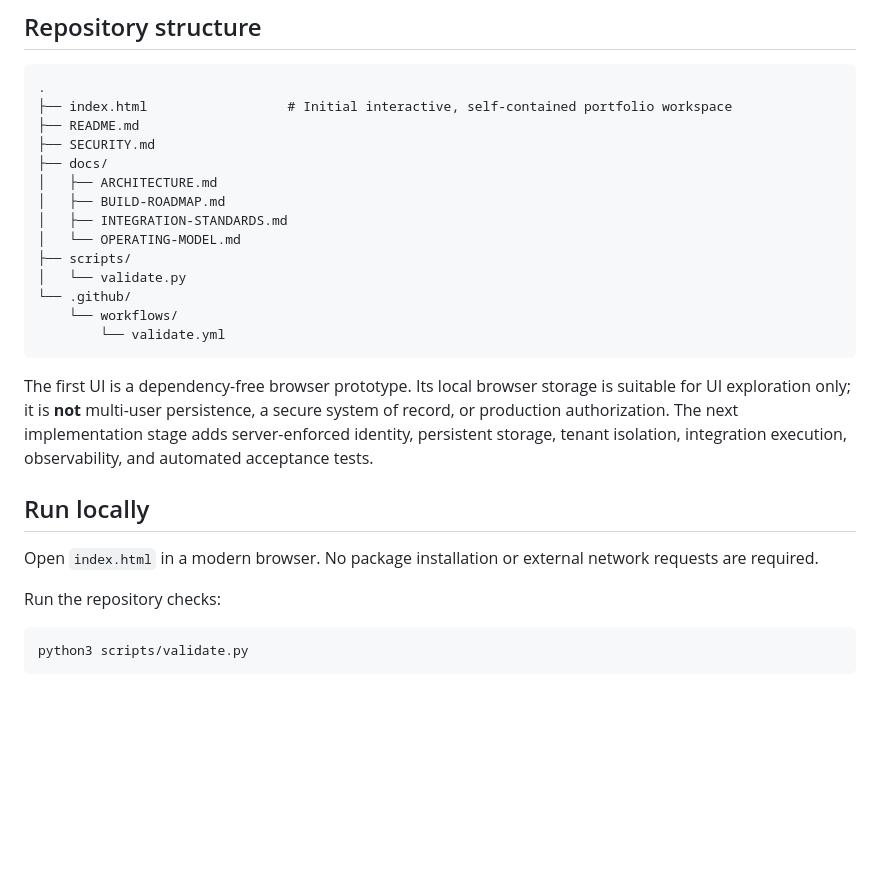
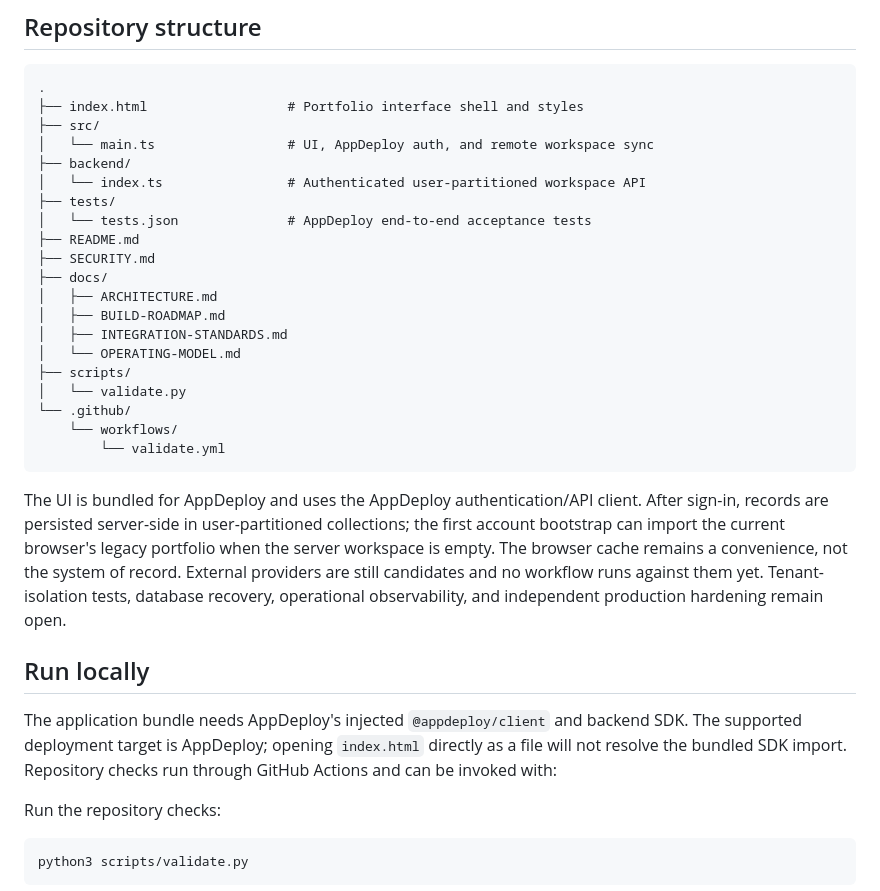
Before and after one commit to Loofy147/AI-Business-Portfolio, a Markdown page: README.md, the part around the change. Rendered like a GitHub page; blank space fills up the shorter version.

Commit message:
Document authenticated server-backed portfolio storage

````diff
--- a/README.md
+++ b/README.md
@@ -50,7 +50,13 @@ Conversation text and vendor marketing do not, by themselves, prove implementati
 
 ```text
 .
-├── index.html                  # Initial interactive, self-contained portfolio workspace
+├── index.html                  # Portfolio interface shell and styles
+├── src/
+│   └── main.ts                 # UI, AppDeploy auth, and remote workspace sync
+├── backend/
+│   └── index.ts                # Authenticated user-partitioned workspace API
+├── tests/
+│   └── tests.json              # AppDeploy end-to-end acceptance tests
 ├── README.md
 ├── SECURITY.md
 ├── docs/
@@ -65,11 +71,11 @@ Conversation text and vendor marketing do not, by themselves, prove implementati
         └── validate.yml
 ```
 
-The first UI is a dependency-free browser prototype. Its local browser storage is suitable for UI exploration only; it is **not** multi-user persistence, a secure system of record, or production authorization. The next implementation stage adds server-enforced identity, persistent storage, tenant isolation, integration execution, observability, and automated acceptance tests.
+The UI is bundled for AppDeploy and uses the AppDeploy authentication/API client. After sign-in, records are persisted server-side in user-partitioned collections; the first account bootstrap can import the current browser's legacy portfolio when the server workspace is empty. The browser cache remains a convenience, not the system of record. External providers are still candidates and no workflow runs against them yet. Tenant-isolation tests, database recovery, operational observability, and independent production hardening remain open.
 
 ## Run locally
 
-Open `index.html` in a modern browser. No package installation or external network requests are required.
+The application bundle needs AppDeploy's injected `@appdeploy/client` and backend SDK. The supported deployment target is AppDeploy; opening `index.html` directly as a file will not resolve the bundled SDK import. Repository checks run through GitHub Actions and can be invoked with:
 
 Run the repository checks:
 
````
